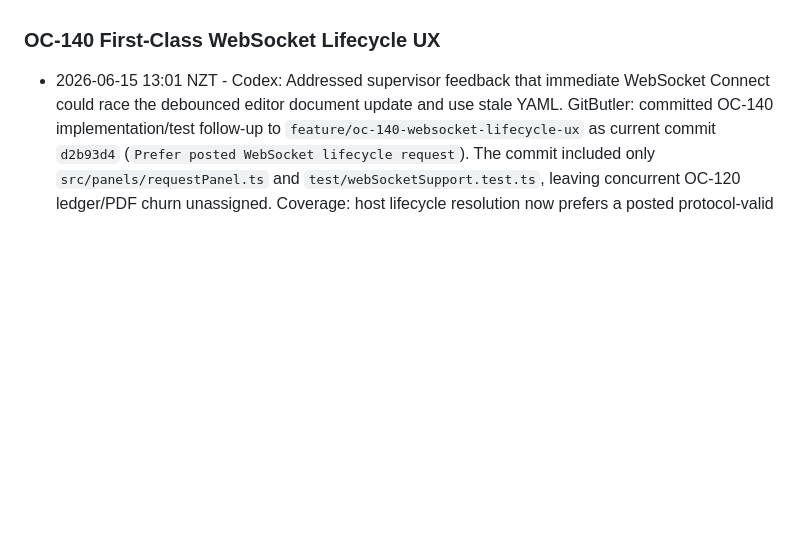
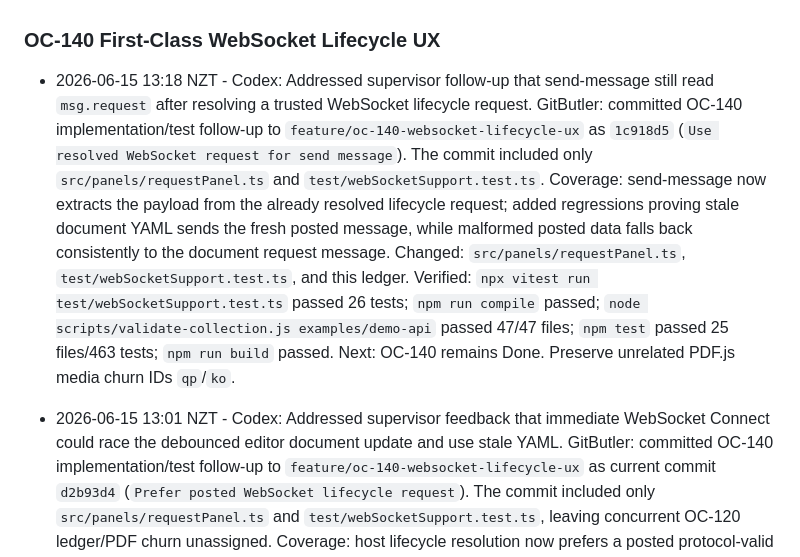
Before and after one commit to cjohnsto-nz/missio, a Markdown page: docs/open-collection-gap-analysis/AGENT_PROGRESS.md, the part around one of its changes. Drawn GitHub-style; blank space fills up the shorter version.

Commit message:
Record OC-140 send-message lifecycle fix

```diff
--- a/docs/open-collection-gap-analysis/AGENT_PROGRESS.md
+++ b/docs/open-collection-gap-analysis/AGENT_PROGRESS.md
@@ -135,6 +135,13 @@ Record cross-cutting decisions here so parallel agents do not rediscover them.
   Next: launch OC-140 after OC-130 settles request editor startup changes, or in parallel only with explicit coordination around shared request editor, WebSocket client, CodeLens, and Copilot surfaces.
 
 ### OC-140 First-Class WebSocket Lifecycle UX
+
+- 2026-06-15 13:18 NZT - Codex: Addressed supervisor follow-up that send-message still read `msg.request` after resolving a trusted WebSocket lifecycle request.
+  GitButler: committed OC-140 implementation/test follow-up to `feature/oc-140-websocket-lifecycle-ux` as `1c918d5` (`Use resolved WebSocket request for send message`). The commit included only `src/panels/requestPanel.ts` and `test/webSocketSupport.test.ts`.
+  Coverage: send-message now extracts the payload from the already resolved lifecycle request; added regressions proving stale document YAML sends the fresh posted message, while malformed posted data falls back consistently to the document request message.
+  Changed: `src/panels/requestPanel.ts`, `test/webSocketSupport.test.ts`, and this ledger.
+  Verified: `npx vitest run test/webSocketSupport.test.ts` passed 26 tests; `npm run compile` passed; `node scripts/validate-collection.js examples/demo-api` passed 47/47 files; `npm test` passed 25 files/463 tests; `npm run build` passed.
+  Next: OC-140 remains Done. Preserve unrelated PDF.js media churn IDs `qp`/`ko`.
 
 - 2026-06-15 13:01 NZT - Codex: Addressed supervisor feedback that immediate WebSocket Connect could race the debounced editor document update and use stale YAML.
   GitButler: committed OC-140 implementation/test follow-up to `feature/oc-140-websocket-lifecycle-ux` as current commit `d2b93d4` (`Prefer posted WebSocket lifecycle request`). The commit included only `src/panels/requestPanel.ts` and `test/webSocketSupport.test.ts`, leaving concurrent OC-120 ledger/PDF churn unassigned.
```
Also changed, not shown: other parts of docs/open-collection-gap-analysis/AGENT_PROGRESS.md (+1 -1 lines).
